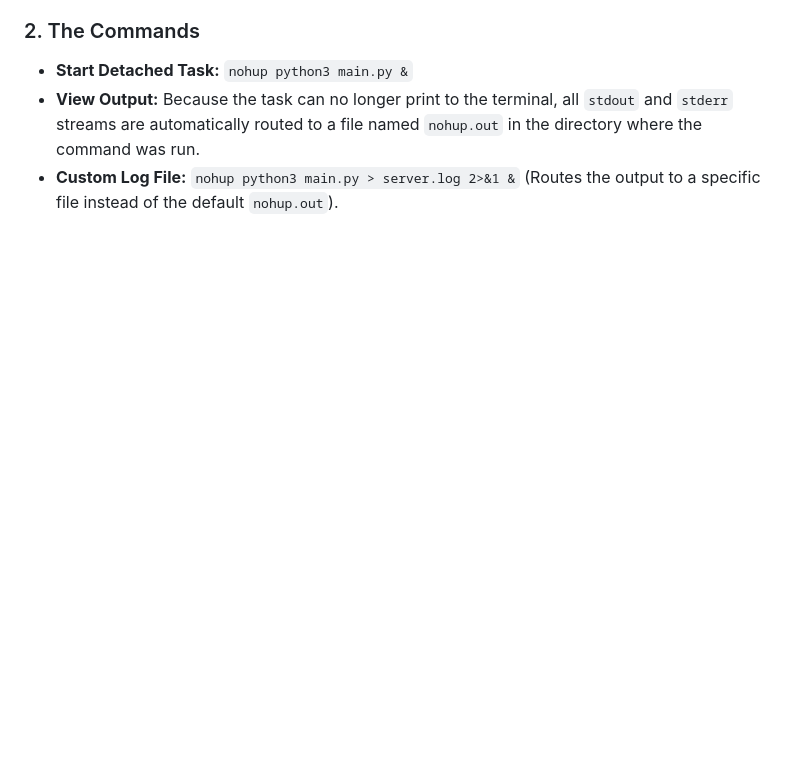
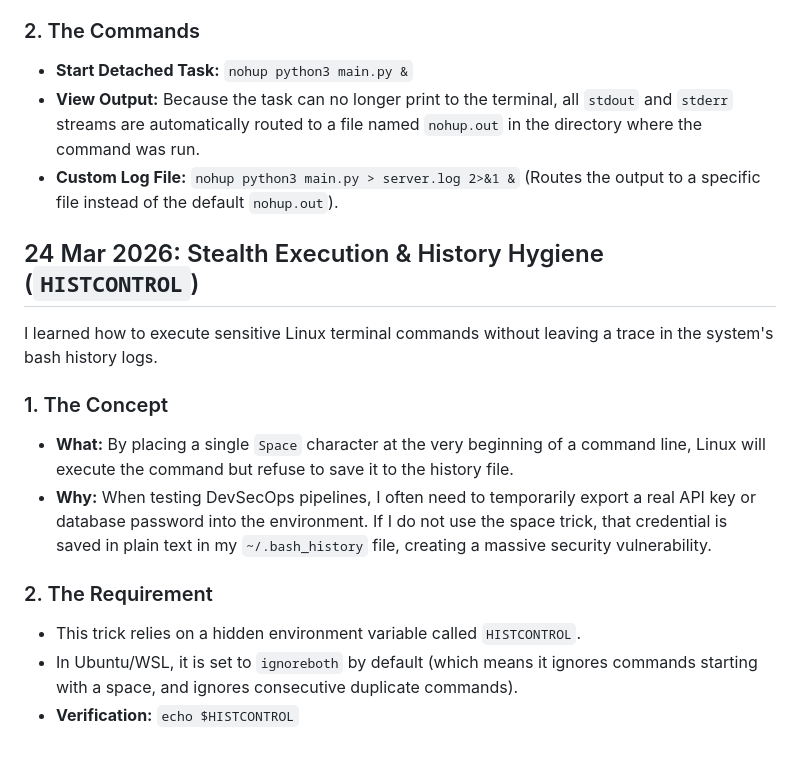
Before and after one commit to galaxymeowaz/Cloud_Portfolio, a Markdown page: Linux-Notes.md, the part around the change. Drawn GitHub-style; blank space fills up the shorter version.

Commit message:
Learned about how if I need to key in sensitive commands, I just need to add a spacing at the front to prevent my commands from being listed in history.

```diff
--- a/Linux-Notes.md
+++ b/Linux-Notes.md
@@ -983,3 +983,16 @@ I learned how to run server applications that survive terminal disconnections. T
 - **Start Detached Task:** `nohup python3 main.py &`
 - **View Output:** Because the task can no longer print to the terminal, all `stdout` and `stderr` streams are automatically routed to a file named `nohup.out` in the directory where the command was run.
 - **Custom Log File:** `nohup python3 main.py > server.log 2>&1 &` (Routes the output to a specific file instead of the default `nohup.out`).
+
+## 24 Mar 2026: Stealth Execution & History Hygiene (`HISTCONTROL`)
+
+I learned how to execute sensitive Linux terminal commands without leaving a trace in the system's bash history logs.
+
+### 1. The Concept
+- **What:** By placing a single `Space` character at the very beginning of a command line, Linux will execute the command but refuse to save it to the history file.
+- **Why:** When testing DevSecOps pipelines, I often need to temporarily export a real API key or database password into the environment. If I do not use the space trick, that credential is saved in plain text in my `~/.bash_history` file, creating a massive security vulnerability.
+
+### 2. The Requirement
+- This trick relies on a hidden environment variable called `HISTCONTROL`.
+- In Ubuntu/WSL, it is set to `ignoreboth` by default (which means it ignores commands starting with a space, and ignores consecutive duplicate commands).
+- **Verification:** `echo $HISTCONTROL`
```
